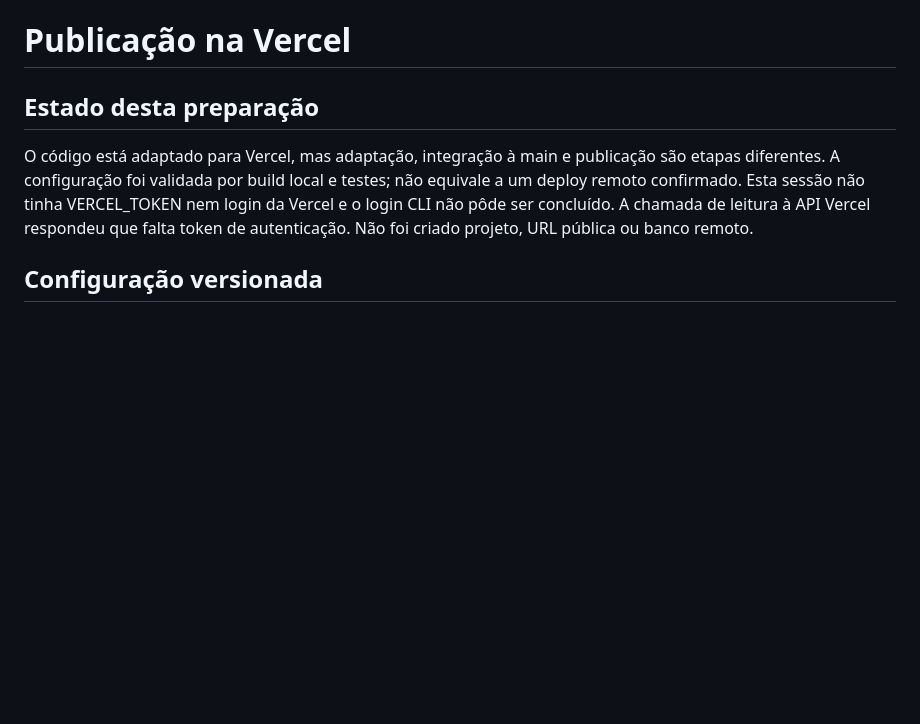
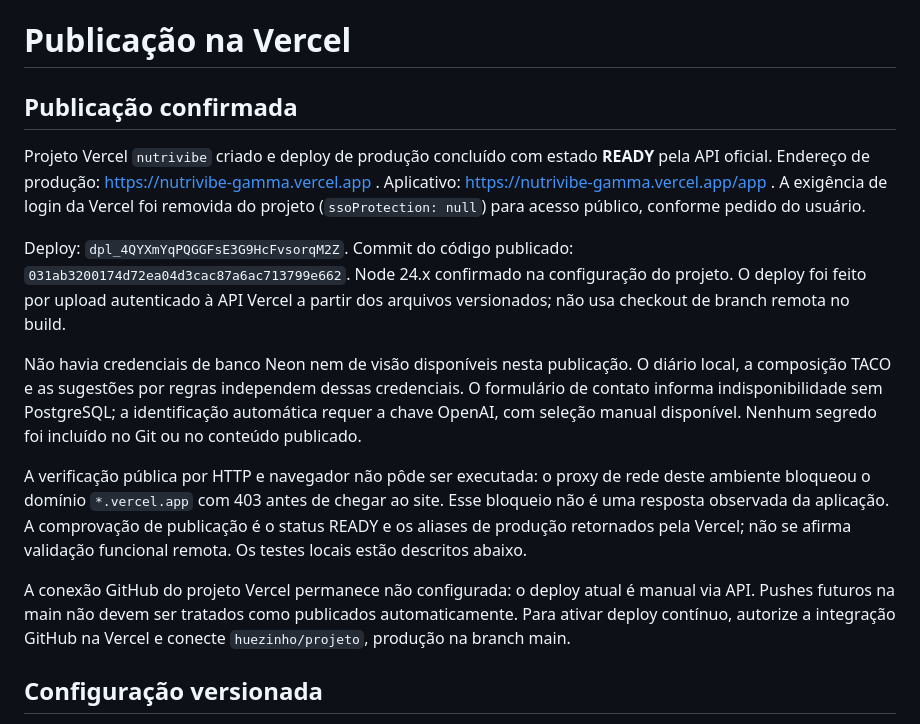
Before and after one commit to huezinho/projeto, a Markdown page: NutriVibe/documentacoes/vercel.md, the part around the change. GitHub-like rendering; blank space fills up the shorter version.

Commit message:
Registra publicação de produção na Vercel e pendências externas

```diff
--- a/NutriVibe/documentacoes/vercel.md
+++ b/NutriVibe/documentacoes/vercel.md
@@ -1,8 +1,16 @@
 # Publicação na Vercel
 
-## Estado desta preparação
+## Publicação confirmada
 
-O código está adaptado para Vercel, mas adaptação, integração à main e publicação são etapas diferentes. A configuração foi validada por build local e testes; não equivale a um deploy remoto confirmado. Esta sessão não tinha VERCEL_TOKEN nem login da Vercel e o login CLI não pôde ser concluído. A chamada de leitura à API Vercel respondeu que falta token de autenticação. Não foi criado projeto, URL pública ou banco remoto.
+Projeto Vercel `nutrivibe` criado e deploy de produção concluído com estado **READY** pela API oficial. Endereço de produção: https://nutrivibe-gamma.vercel.app . Aplicativo: https://nutrivibe-gamma.vercel.app/app . A exigência de login da Vercel foi removida do projeto (`ssoProtection: null`) para acesso público, conforme pedido do usuário.
+
+Deploy: `dpl_4QYXmYqPQGGFsE3G9HcFvsorqM2Z`. Commit do código publicado: `031ab3200174d72ea04d3cac87a6ac713799e662`. Node 24.x confirmado na configuração do projeto. O deploy foi feito por upload autenticado à API Vercel a partir dos arquivos versionados; não usa checkout de branch remota no build.
+
+Não havia credenciais de banco Neon nem de visão disponíveis nesta publicação. O diário local, a composição TACO e as sugestões por regras independem dessas credenciais. O formulário de contato informa indisponibilidade sem PostgreSQL; a identificação automática requer a chave OpenAI, com seleção manual disponível. Nenhum segredo foi incluído no Git ou no conteúdo publicado.
+
+A verificação pública por HTTP e navegador não pôde ser executada: o proxy de rede deste ambiente bloqueou o domínio `*.vercel.app` com 403 antes de chegar ao site. Esse bloqueio não é uma resposta observada da aplicação. A comprovação de publicação é o status READY e os aliases de produção retornados pela Vercel; não se afirma validação funcional remota. Os testes locais estão descritos abaixo.
+
+A conexão GitHub do projeto Vercel permanece não configurada: o deploy atual é manual via API. Pushes futuros na main não devem ser tratados como publicados automaticamente. Para ativar deploy contínuo, autorize a integração GitHub na Vercel e conecte `huezinho/projeto`, produção na branch main.
 
 ## Configuração versionada
 
```
Also changed, not shown: 1 other file.
